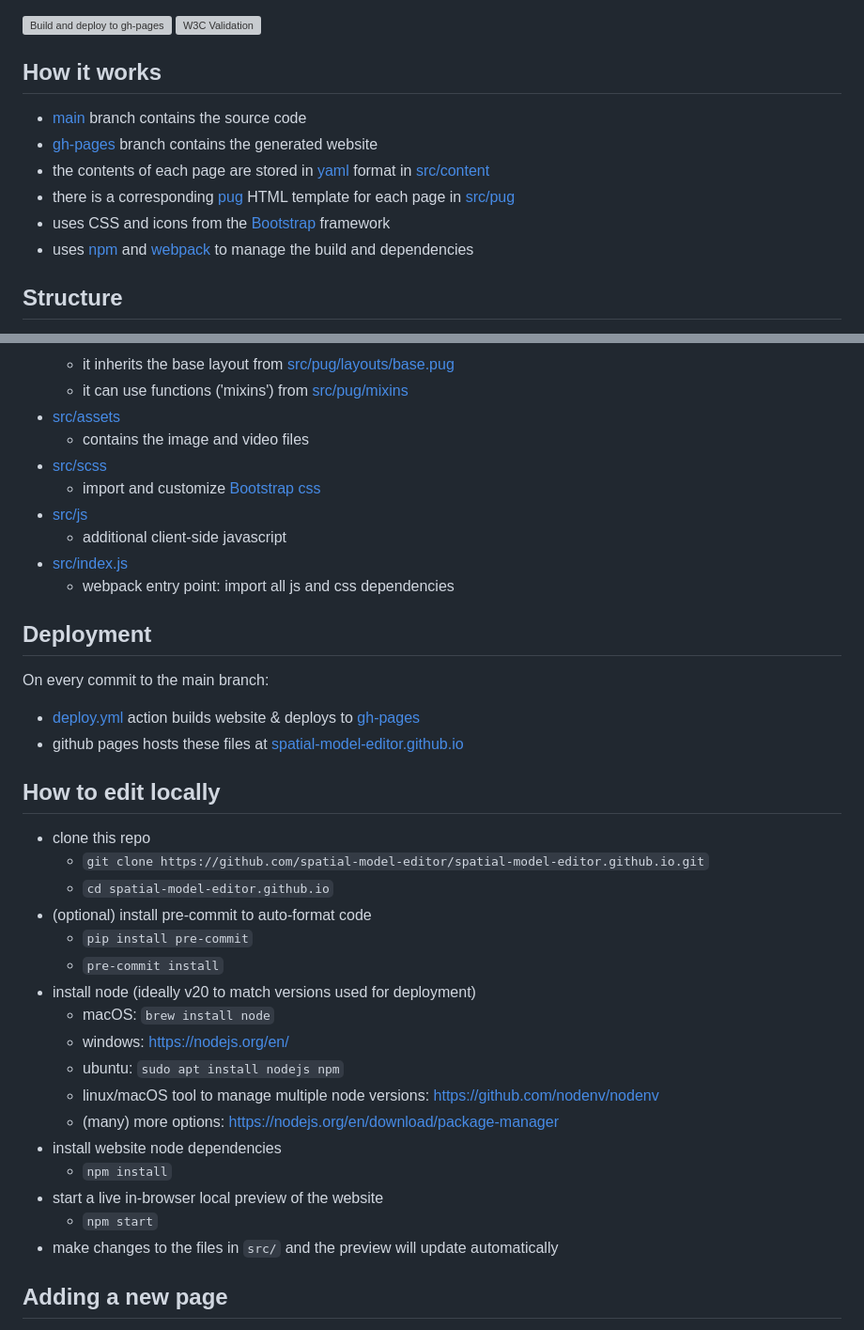
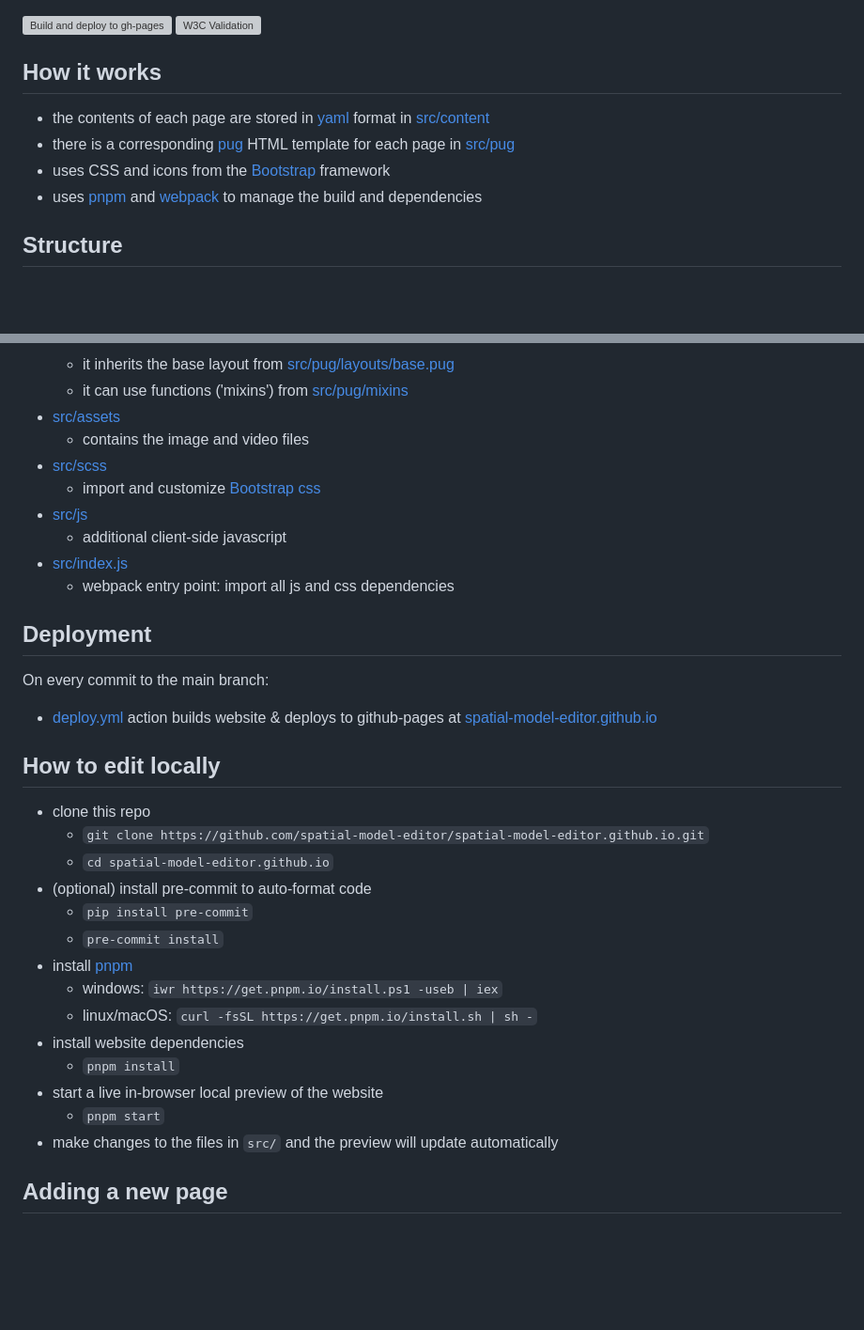
Before and after one commit to spatial-model-editor/spatial-model-editor.github.io, a Markdown page: README.md, 2 parts joined by grey strips. Shown at 94% size. Rendered like a GitHub page; blank space fills up the shorter version; grey boxes are pictures that could not be loaded.

Commit message:
update readme to use pnpm instead of npm

```diff
--- a/README.md
+++ b/README.md
@@ -7,12 +7,10 @@
 
 ## How it works
 
-- [main](https://github.com/spatial-model-editor/spatial-model-editor.github.io/tree/main) branch contains the source code
-- [gh-pages](https://github.com/spatial-model-editor/spatial-model-editor.github.io/tree/gh-pages) branch contains the generated website
 - the contents of each page are stored in [yaml](https://yaml.org/) format in [src/content](/src/content)
 - there is a corresponding [pug](https://pugjs.org/) HTML template for each page in [src/pug](/src/pug)
 - uses CSS and icons from the [Bootstrap](https://getbootstrap.com/) framework
-- uses [npm](https://www.npmjs.com/) and [webpack](https://webpack.js.org/) to manage the build and dependencies
+- uses [pnpm](https://pnpm.io/) and [webpack](https://webpack.js.org/) to manage the build and dependencies
 
 ## Structure
 
@@ -37,8 +35,7 @@
 
 On every commit to the main branch:
 
-- [deploy.yml](https://github.com/spatial-model-editor/spatial-model-editor.github.io/actions/workflows/deploy.yml) action builds website & deploys to [gh-pages](https://github.com/spatial-model-editor/spatial-model-editor.github.io/tree/gh-pages)
-- github pages hosts these files at [spatial-model-editor.github.io](https://spatial-model-editor.github.io/)
+- [deploy.yml](https://github.com/spatial-model-editor/spatial-model-editor.github.io/actions/workflows/deploy.yml) action builds website & deploys to github-pages at [spatial-model-editor.github.io](https://spatial-model-editor.github.io/)
 
 ## How to edit locally
 
@@ -48,16 +45,13 @@ On every commit to the main branch:
 - (optional) install pre-commit to auto-format code
   - `pip install pre-commit`
   - `pre-commit install`
-- install node (ideally v20 to match versions used for deployment)
-  - macOS: `brew install node`
-  - windows: https://nodejs.org/en/
-  - ubuntu: `sudo apt install nodejs npm`
-  - linux/macOS tool to manage multiple node versions: https://github.com/nodenv/nodenv
-  - (many) more options: https://nodejs.org/en/download/package-manager
-- install website node dependencies
-  - `npm install`
+- install [pnpm](https://pnpm.io/installation)
+  - windows: `iwr https://get.pnpm.io/install.ps1 -useb | iex`
+  - linux/macOS: `curl -fsSL https://get.pnpm.io/install.sh | sh -`
+- install website dependencies
+  - `pnpm install`
 - start a live in-browser local preview of the website
-  - `npm start`
+  - `pnpm start`
 - make changes to the files in `src/` and the preview will update automatically
 
 ## Adding a new page
```
Also changed, not shown: other parts of README.md (+1 -1 lines).
